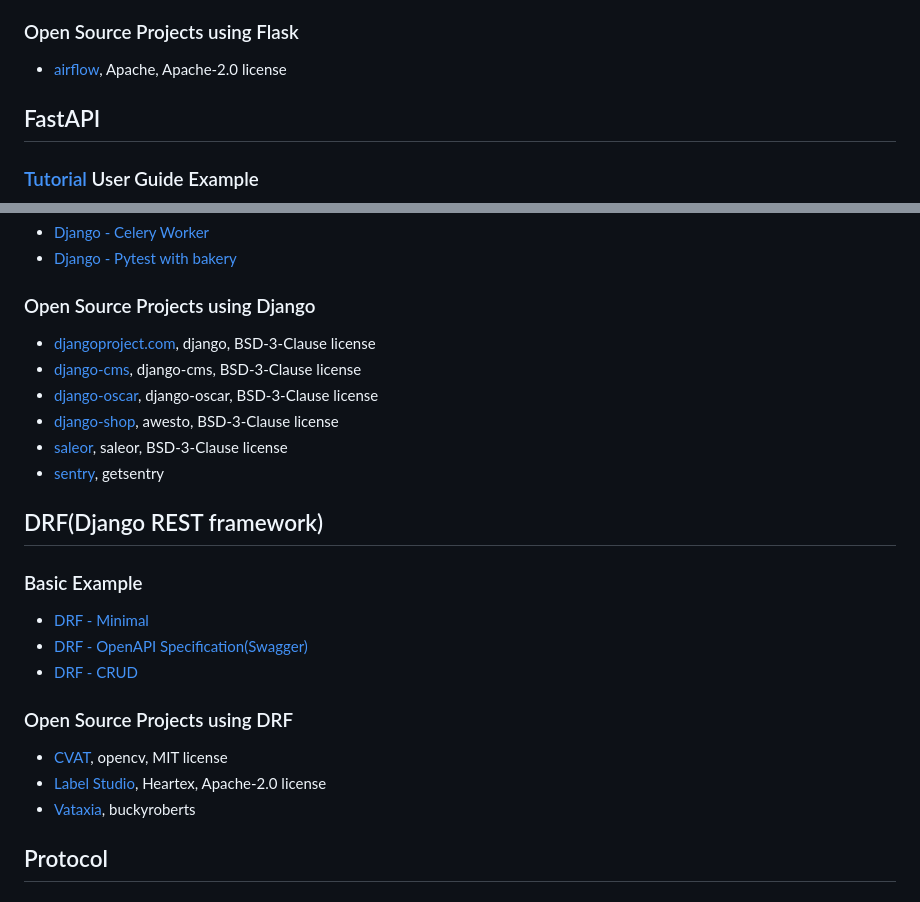
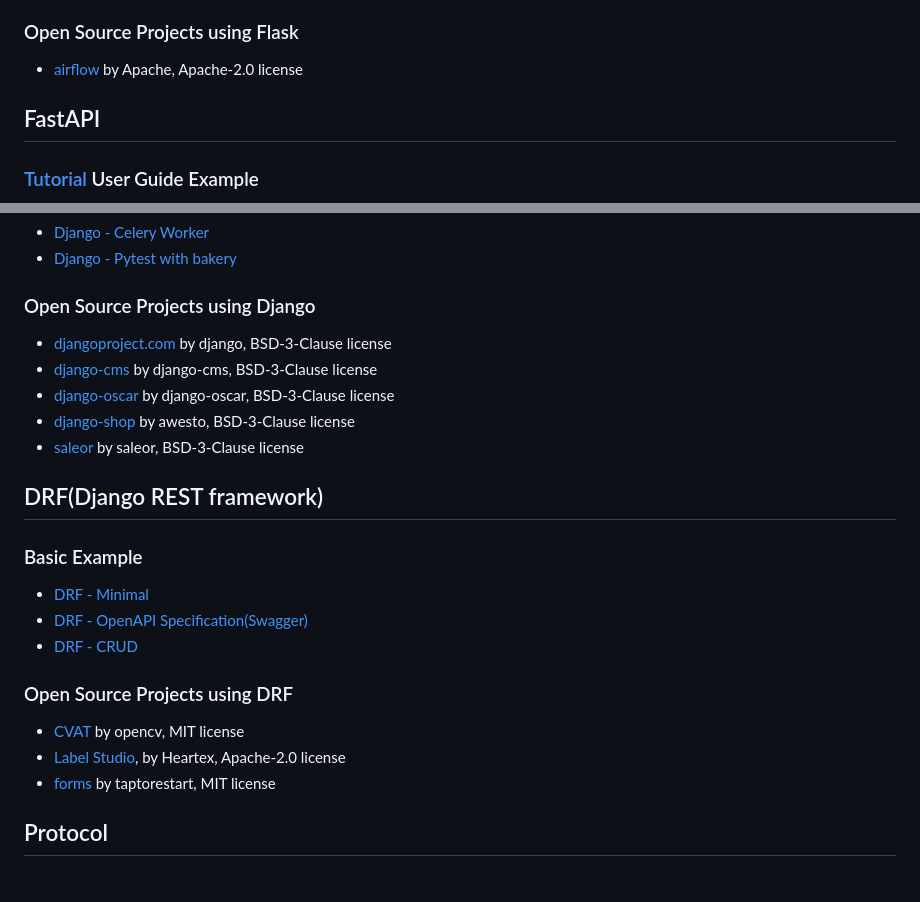
Before and after one commit to Netel-pleb/backend-turbe, a Markdown page: README.md, 2 parts joined by grey strips. Drawn GitHub-style.

Commit message:
DOC: Update README.md

```diff
--- a/README.md
+++ b/README.md
@@ -8,7 +8,7 @@
 - [Flask - Ajax](https://github.com/taptorestart/python-backend-examples/tree/main/flask/flask_ajax)
 
 ### Open Source Projects using Flask
-- [airflow](https://github.com/apache/airflow), Apache, Apache-2.0 license
+- [airflow](https://github.com/apache/airflow) by Apache, Apache-2.0 license
 
 
 ## FastAPI
@@ -52,12 +52,11 @@
 - [Django - Pytest with bakery](https://github.com/taptorestart/python-backend-examples/tree/main/django/django_pytest_with_bakery)
 
 ### Open Source Projects using Django
-- [djangoproject.com](https://github.com/django/djangoproject.com), django, BSD-3-Clause license
-- [django-cms](https://github.com/django-cms/django-cms), django-cms, BSD-3-Clause license
-- [django-oscar](https://github.com/django-oscar/django-oscar), django-oscar, BSD-3-Clause license
-- [django-shop](https://github.com/awesto/django-shop), awesto, BSD-3-Clause license
-- [saleor](https://github.com/saleor/saleor), saleor, BSD-3-Clause license
-- [sentry](https://github.com/getsentry/sentry), getsentry
+- [djangoproject.com](https://github.com/django/djangoproject.com) by django, BSD-3-Clause license
+- [django-cms](https://github.com/django-cms/django-cms) by django-cms, BSD-3-Clause license
+- [django-oscar](https://github.com/django-oscar/django-oscar) by django-oscar, BSD-3-Clause license
+- [django-shop](https://github.com/awesto/django-shop) by awesto, BSD-3-Clause license
+- [saleor](https://github.com/saleor/saleor) by saleor, BSD-3-Clause license
 
 
 ## DRF(Django REST framework)
@@ -67,9 +66,9 @@
 - [DRF - CRUD](https://github.com/taptorestart/python-backend-examples/tree/main/drf/drf_crud)
 
 ### Open Source Projects using DRF
-- [CVAT](https://github.com/opencv/cvat), opencv, MIT license
-- [Label Studio](https://github.com/heartexlabs/label-studio), Heartex, Apache-2.0 license
-- [Vataxia](https://github.com/buckyroberts/Vataxia), buckyroberts
+- [CVAT](https://github.com/opencv/cvat) by opencv, MIT license
+- [Label Studio](https://github.com/heartexlabs/label-studio), by Heartex, Apache-2.0 license
+- [forms](https://github.com/taptorestart/forms) by taptorestart, MIT license
 
 
 ## Protocol
```
